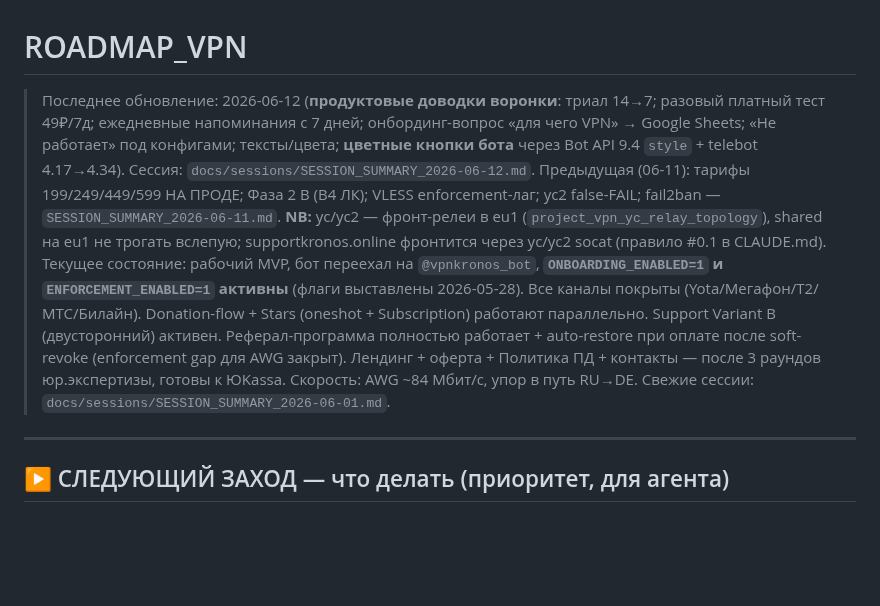
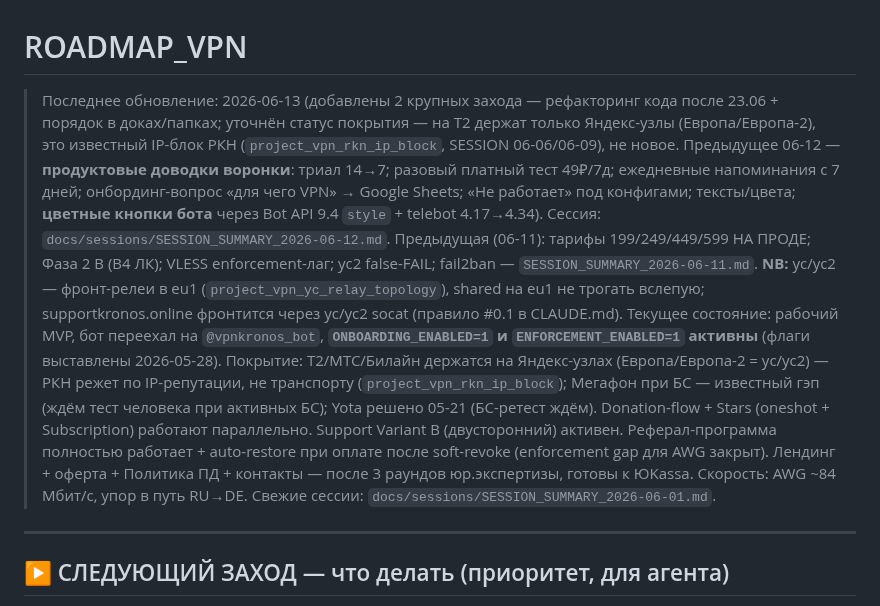
Before and after one commit to nikkronos/vpnservice, a Markdown page: ROADMAP_VPN.md, the part around one of its changes. Rendered like a GitHub page; blank space fills up the shorter version.

```diff
--- a/ROADMAP_VPN.md
+++ b/ROADMAP_VPN.md
@@ -1,7 +1,7 @@
 # ROADMAP_VPN
 
-> Последнее обновление: 2026-06-12 (**продуктовые доводки воронки**: триал 14→7; разовый платный тест 49₽/7д; ежедневные напоминания с 7 дней; онбординг-вопрос «для чего VPN» → Google Sheets; «Не работает» под конфигами; тексты/цвета; **цветные кнопки бота** через Bot API 9.4 `style` + telebot 4.17→4.34). Сессия: `docs/sessions/SESSION_SUMMARY_2026-06-12.md`. Предыдущая (06-11): тарифы 199/249/449/599 НА ПРОДЕ; Фаза 2 B (B4 ЛК); VLESS enforcement-лаг; yc2 false-FAIL; fail2ban — `SESSION_SUMMARY_2026-06-11.md`. **NB:** yc/yc2 — фронт-релеи в eu1 (`project_vpn_yc_relay_topology`), shared на eu1 не трогать вслепую; supportkronos.online фронтится через yc/yc2 socat (правило #0.1 в CLAUDE.md).
-> Текущее состояние: рабочий MVP, бот переехал на `@vpnkronos_bot`, **`ONBOARDING_ENABLED=1` и `ENFORCEMENT_ENABLED=1` активны** (флаги выставлены 2026-05-28). Все каналы покрыты (Yota/Мегафон/Т2/МТС/Билайн). Donation-flow + Stars (oneshot + Subscription) работают параллельно. Support Variant B (двусторонний) активен. Реферал-программа полностью работает + auto-restore при оплате после soft-revoke (enforcement gap для AWG закрыт). Лендинг + оферта + Политика ПД + контакты — после 3 раундов юр.экспертизы, готовы к ЮKassa. Скорость: AWG ~84 Мбит/с, упор в путь RU→DE. Свежие сессии: `docs/sessions/SESSION_SUMMARY_2026-06-01.md`.
+> Последнее обновление: 2026-06-13 (добавлены 2 крупных захода — рефакторинг кода после 23.06 + порядок в доках/папках; уточнён статус покрытия — на T2 держат только Яндекс-узлы (Европа/Европа-2), это известный IP-блок РКН (`project_vpn_rkn_ip_block`, SESSION 06-06/06-09), не новое. Предыдущее 06-12 — **продуктовые доводки воронки**: триал 14→7; разовый платный тест 49₽/7д; ежедневные напоминания с 7 дней; онбординг-вопрос «для чего VPN» → Google Sheets; «Не работает» под конфигами; тексты/цвета; **цветные кнопки бота** через Bot API 9.4 `style` + telebot 4.17→4.34). Сессия: `docs/sessions/SESSION_SUMMARY_2026-06-12.md`. Предыдущая (06-11): тарифы 199/249/449/599 НА ПРОДЕ; Фаза 2 B (B4 ЛК); VLESS enforcement-лаг; yc2 false-FAIL; fail2ban — `SESSION_SUMMARY_2026-06-11.md`. **NB:** yc/yc2 — фронт-релеи в eu1 (`project_vpn_yc_relay_topology`), shared на eu1 не трогать вслепую; supportkronos.online фронтится через yc/yc2 socat (правило #0.1 в CLAUDE.md).
+> Текущее состояние: рабочий MVP, бот переехал на `@vpnkronos_bot`, **`ONBOARDING_ENABLED=1` и `ENFORCEMENT_ENABLED=1` активны** (флаги выставлены 2026-05-28). Покрытие: T2/МТС/Билайн держатся на Яндекс-узлах (Европа/Европа-2 = yc/yc2) — РКН режет по IP-репутации, не транспорту (`project_vpn_rkn_ip_block`); Мегафон при БС — известный гэп (ждём тест человека при активных БС); Yota решено 05-21 (БС-ретест ждём). Donation-flow + Stars (oneshot + Subscription) работают параллельно. Support Variant B (двусторонний) активен. Реферал-программа полностью работает + auto-restore при оплате после soft-revoke (enforcement gap для AWG закрыт). Лендинг + оферта + Политика ПД + контакты — после 3 раундов юр.экспертизы, готовы к ЮKassa. Скорость: AWG ~84 Мбит/с, упор в путь RU→DE. Свежие сессии: `docs/sessions/SESSION_SUMMARY_2026-06-01.md`.
 
 ---
 
```
Also changed, not shown: other parts of ROADMAP_VPN.md (+59 -0 lines).
